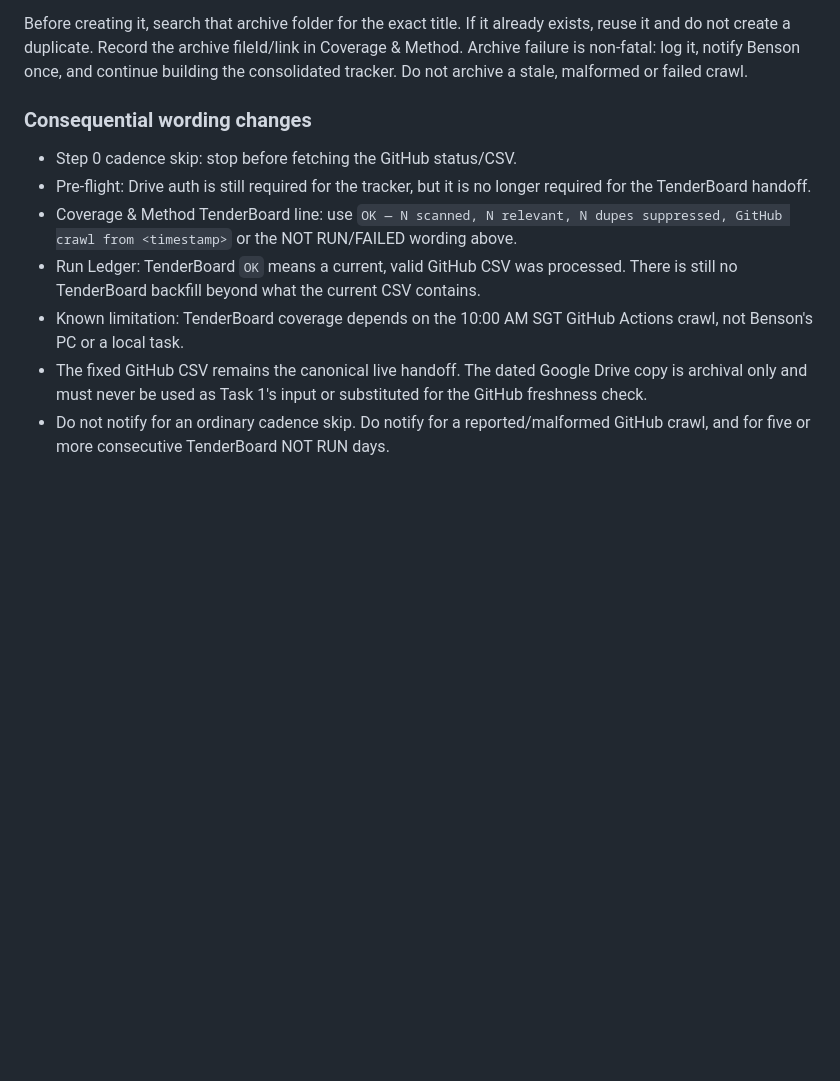
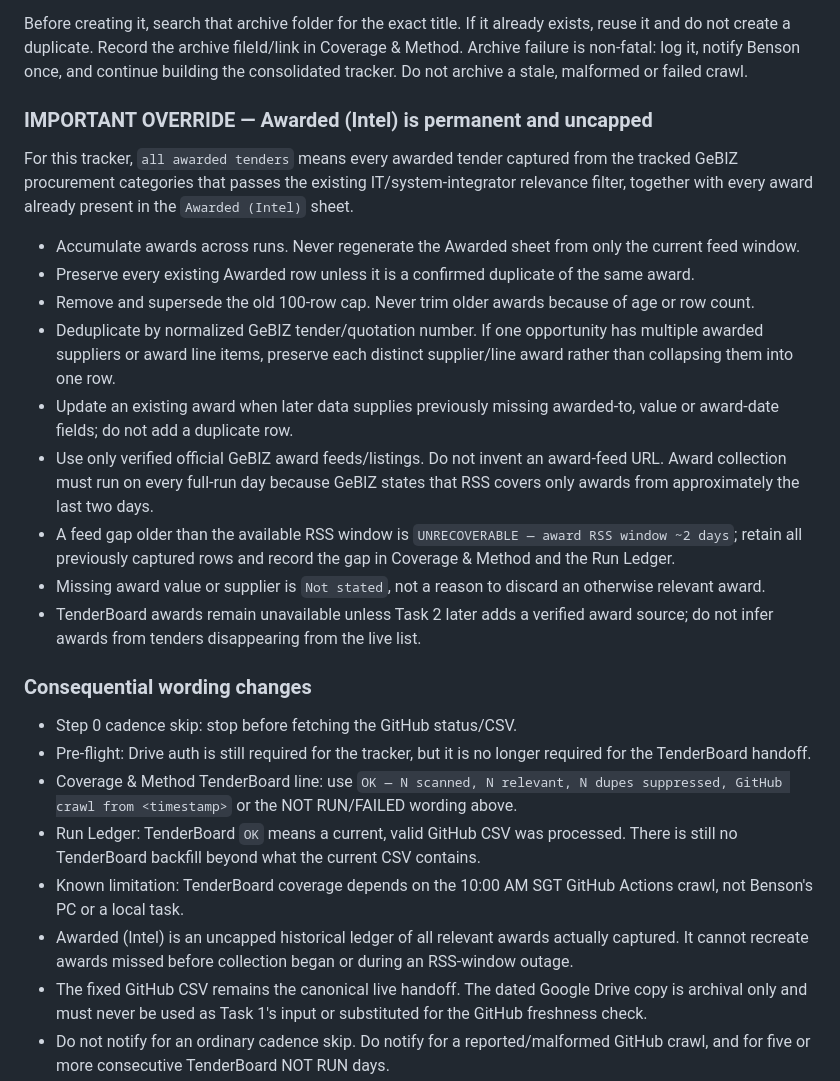
Before and after one commit to bns-hub/Projects, a Markdown page: tenderboard-actions-test/CLAUDE_TASK1_UPDATE.md, the part around the change. Drawn GitHub-style; blank space fills up the shorter version.

Commit message:
Keep all captured awarded tenders

```diff
--- a/tenderboard-actions-test/CLAUDE_TASK1_UPDATE.md
+++ b/tenderboard-actions-test/CLAUDE_TASK1_UPDATE.md
@@ -41,6 +41,20 @@ After a current CSV has been fetched and parsed successfully, save an archival c
 
 Before creating it, search that archive folder for the exact title. If it already exists, reuse it and do not create a duplicate. Record the archive fileId/link in Coverage & Method. Archive failure is non-fatal: log it, notify Benson once, and continue building the consolidated tracker. Do not archive a stale, malformed or failed crawl.
 
+### IMPORTANT OVERRIDE — Awarded (Intel) is permanent and uncapped
+
+For this tracker, `all awarded tenders` means every awarded tender captured from the tracked GeBIZ procurement categories that passes the existing IT/system-integrator relevance filter, together with every award already present in the `Awarded (Intel)` sheet.
+
+- Accumulate awards across runs. Never regenerate the Awarded sheet from only the current feed window.
+- Preserve every existing Awarded row unless it is a confirmed duplicate of the same award.
+- Remove and supersede the old 100-row cap. Never trim older awards because of age or row count.
+- Deduplicate by normalized GeBIZ tender/quotation number. If one opportunity has multiple awarded suppliers or award line items, preserve each distinct supplier/line award rather than collapsing them into one row.
+- Update an existing award when later data supplies previously missing awarded-to, value or award-date fields; do not add a duplicate row.
+- Use only verified official GeBIZ award feeds/listings. Do not invent an award-feed URL. Award collection must run on every full-run day because GeBIZ states that RSS covers only awards from approximately the last two days.
+- A feed gap older than the available RSS window is `UNRECOVERABLE — award RSS window ~2 days`; retain all previously captured rows and record the gap in Coverage & Method and the Run Ledger.
+- Missing award value or supplier is `Not stated`, not a reason to discard an otherwise relevant award.
+- TenderBoard awards remain unavailable unless Task 2 later adds a verified award source; do not infer awards from tenders disappearing from the live list.
+
 ### Consequential wording changes
 
 - Step 0 cadence skip: stop before fetching the GitHub status/CSV.
@@ -48,6 +62,7 @@ Before creating it, search that archive folder for the exact title. If it alread
 - Coverage & Method TenderBoard line: use `OK — N scanned, N relevant, N dupes suppressed, GitHub crawl from <timestamp>` or the NOT RUN/FAILED wording above.
 - Run Ledger: TenderBoard `OK` means a current, valid GitHub CSV was processed. There is still no TenderBoard backfill beyond what the current CSV contains.
 - Known limitation: TenderBoard coverage depends on the 10:00 AM SGT GitHub Actions crawl, not Benson's PC or a local task.
+- Awarded (Intel) is an uncapped historical ledger of all relevant awards actually captured. It cannot recreate awards missed before collection began or during an RSS-window outage.
 - The fixed GitHub CSV remains the canonical live handoff. The dated Google Drive copy is archival only and must never be used as Task 1's input or substituted for the GitHub freshness check.
 - Do not notify for an ordinary cadence skip. Do notify for a reported/malformed GitHub crawl, and for five or more consecutive TenderBoard NOT RUN days.
 
```
